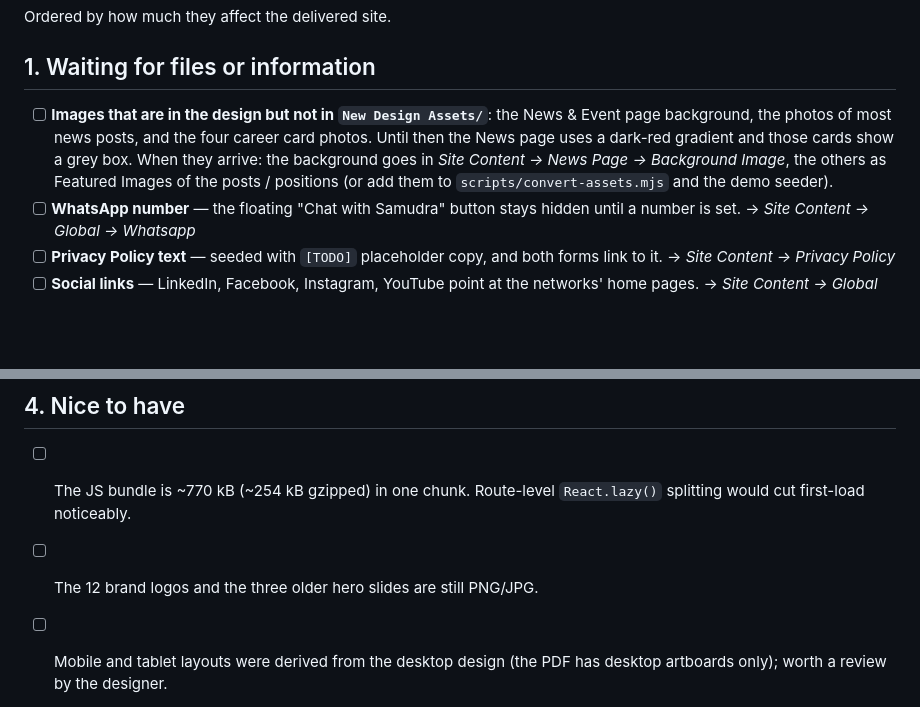
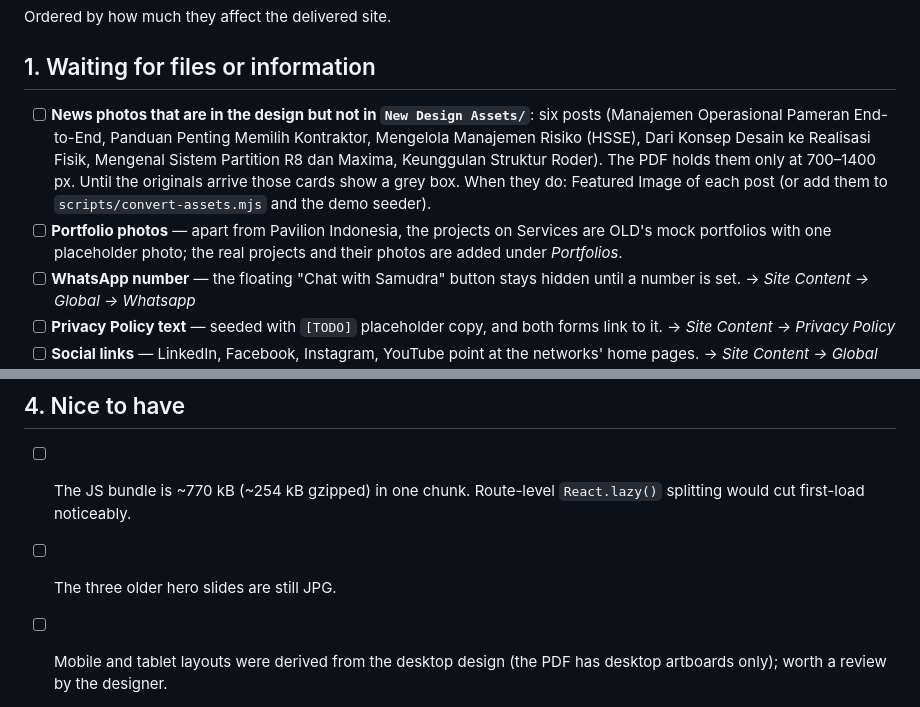
Before and after one commit to KenanyaKAP/samudra-web, a Markdown page: TODO.md, 2 parts joined by grey strips. Drawn GitHub-style; blank space fills up the shorter version.

Commit message:
feat: update link and TODO

```diff
--- a/TODO.md
+++ b/TODO.md
@@ -4,13 +4,17 @@ Ordered by how much they affect the delivered site.
 
 ## 1. Waiting for files or information
 
-- [ ] **Images that are in the design but not in `New Design Assets/`**:
-      the News & Event page background, the photos of most news posts, and
-      the four career card photos. Until then the News page uses a dark-red
-      gradient and those cards show a grey box. When they arrive: the
-      background goes in *Site Content → News Page → Background Image*, the
-      others as Featured Images of the posts / positions (or add them to
-      `scripts/convert-assets.mjs` and the demo seeder).
+- [ ] **News photos that are in the design but not in `New Design Assets/`**:
+      six posts (Manajemen Operasional Pameran End-to-End, Panduan Penting
+      Memilih Kontraktor, Mengelola Manajemen Risiko (HSSE), Dari Konsep
+      Desain ke Realisasi Fisik, Mengenal Sistem Partition R8 dan Maxima,
+      Keunggulan Struktur Roder). The PDF holds them only at 700–1400 px.
+      Until the originals arrive those cards show a grey box. When they do:
+      Featured Image of each post (or add them to `scripts/convert-assets.mjs`
+      and the demo seeder).
+- [ ] **Portfolio photos** — apart from Pavilion Indonesia, the projects on
+      Services are OLD's mock portfolios with one placeholder photo; the real
+      projects and their photos are added under *Portfolios*.
 - [ ] **WhatsApp number** — the floating "Chat with Samudra" button stays
       hidden until a number is set. → *Site Content → Global → Whatsapp*
 - [ ] **Privacy Policy text** — seeded with `[TODO]` placeholder copy, and
@@ -57,7 +61,7 @@ Ordered by how much they affect the delivered site.
 
 - [ ] The JS bundle is ~770 kB (~254 kB gzipped) in one chunk. Route-level
       `React.lazy()` splitting would cut first-load noticeably.
-- [ ] The 12 brand logos and the three older hero slides are still PNG/JPG.
+- [ ] The three older hero slides are still JPG.
 - [ ] Mobile and tablet layouts were derived from the desktop design (the PDF
       has desktop artboards only); worth a review by the designer.
 - [ ] No automated tests. Lint, builds, PHP syntax, routes, REST, forms,
```
Also changed, not shown: ExternalLinks.md (added, +2 -0 lines).
